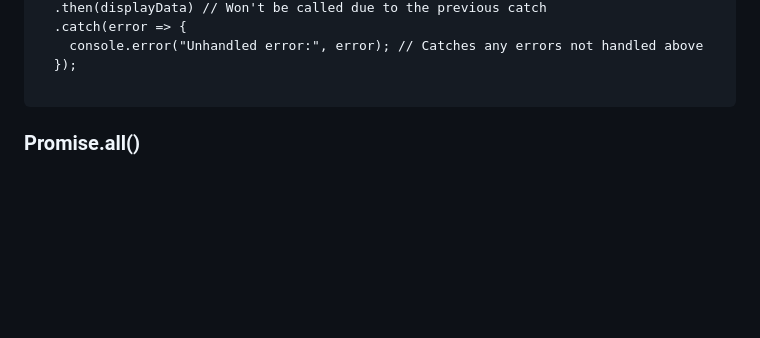
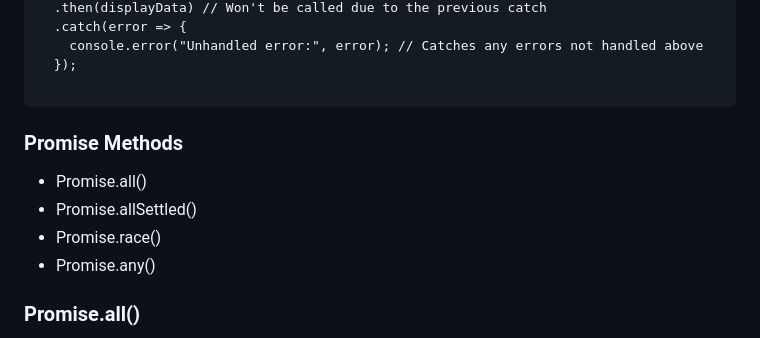
Before and after one commit to SharathM18/JavaScript-Exercises, a Markdown page: asynchronous-operation.md, the part around the change. Drawn GitHub-style; blank space fills up the shorter version.

Commit message:
Asynchronous operation in JavaScript cont.: modified in Promise methods

````diff
--- a/asynchronous-operation.md
+++ b/asynchronous-operation.md
@@ -140,6 +140,13 @@ fetchData()
   });
 
 ```
+
+### Promise Methods
+
+- Promise.all()
+- Promise.allSettled()
+- Promise.race()
+- Promise.any()
 
 ### Promise.all()
 
````
